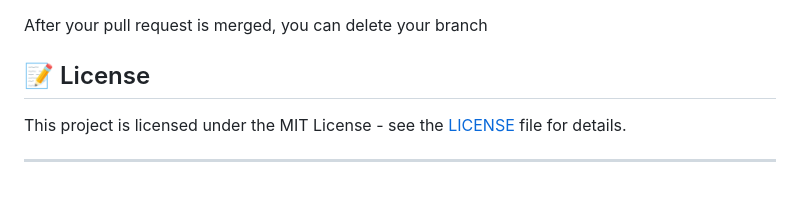
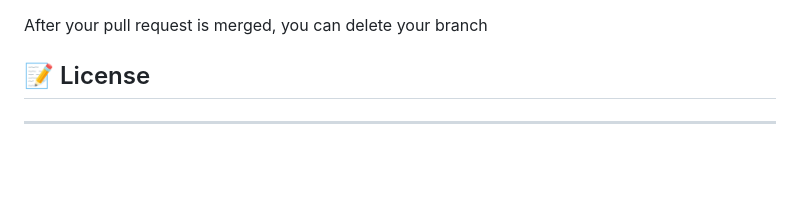
Before and after one commit to ChrisMunozCodes/frogs-api, a Markdown page: README.md, the part around the change. Drawn GitHub-style; blank space fills up the shorter version.

```diff
--- a/README.md
+++ b/README.md
@@ -142,6 +142,4 @@ After your pull request is merged, you can delete your branch
 
 ## 📝 License
 
-This project is licensed under the MIT License - see the [LICENSE](LICENSE) file for details.
-
 ---
```
